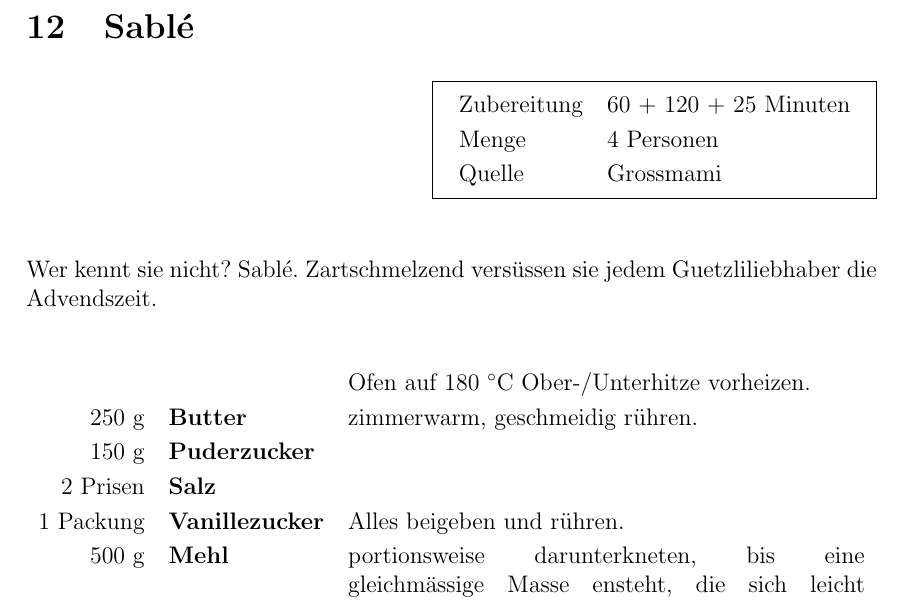
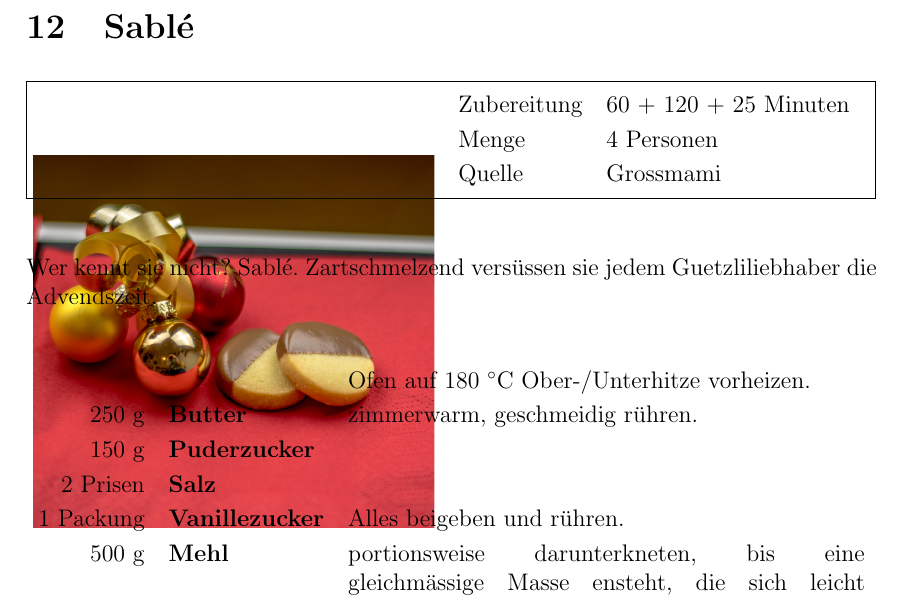
Before and after one commit to LukeLukasson/Kochbuch, a LaTeX document (Kochbuch.tex): part of page 17 of 27, cut so that both start at the same text. Compiled offline with pdfLaTeX.

Commit message:
added picture for Sablés

```diff
--- a/Kochbuch.tex
+++ b/Kochbuch.tex
@@ -369,7 +369,7 @@ Das Phantastische an den Brätzeli ist ihre Flexibilität. Ob zu Weihnachten, Os
 
 %Sablé
 \section{Sablé}
-\shorttop{60 + 120 + 25 Minuten}{4 Personen}{Grossmami}
+\shorttopPic{Bilder/sable}{14cm}{10.45cm}{60 + 120 + 25 Minuten}{4 Personen}{Grossmami}
 Wer kennt sie nicht? Sablé. Zartschmelzend versüssen sie jedem Guetzliliebhaber die Advendszeit.
 \\
 \\
```
Also changed, not shown: Bilder/sable.jpg (added).
